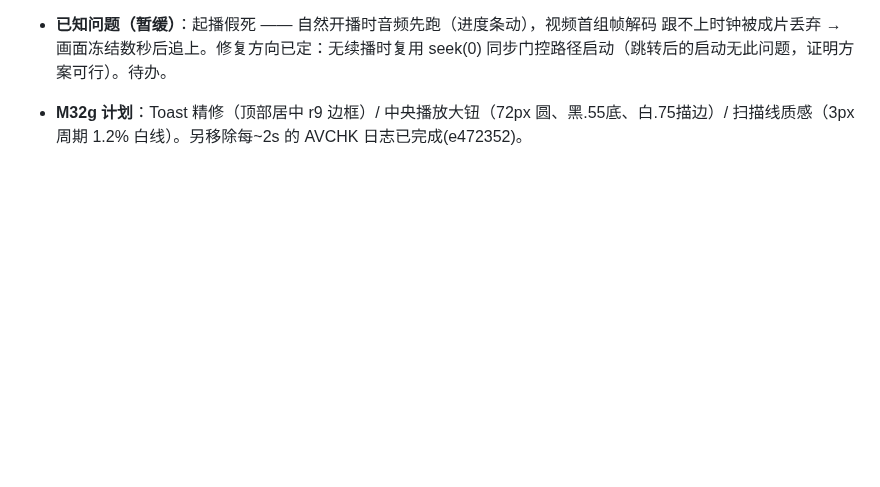
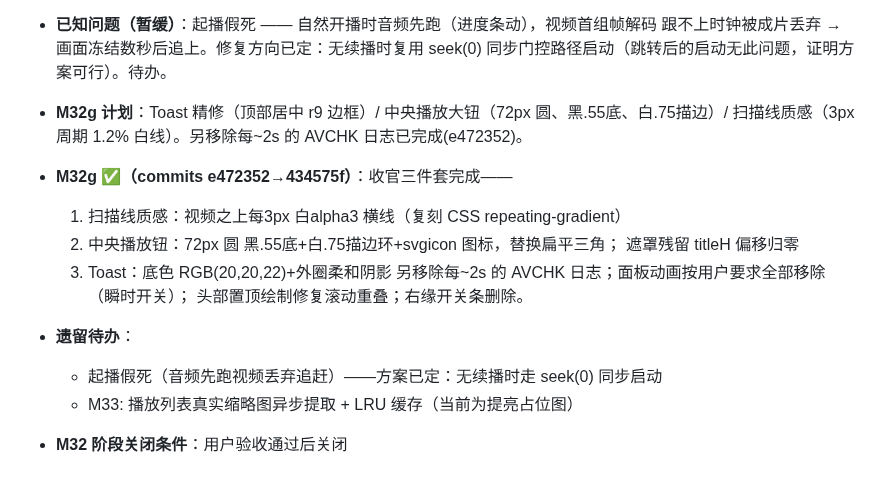
Before and after one commit to liu-li-huan-ying/phantom-video, a Markdown page: docs/DEVELOPMENT_LOG.md, the part around the change. GitHub-like rendering; blank space fills up the shorter version.

Commit message:
docs: M32g 完成记录, M32 验收清单与遗留项归档

```diff
--- a/docs/DEVELOPMENT_LOG.md
+++ b/docs/DEVELOPMENT_LOG.md
@@ -1174,3 +1174,15 @@
   同步门控路径启动（跳转后的启动无此问题，证明方案可行）。待办。
 - **M32g 计划**：Toast 精修（顶部居中 r9 边框）/ 中央播放大钮（72px 圆、黑.55底、白.75描边）/
   扫描线质感（3px 周期 1.2% 白线）。另移除每~2s 的 AVCHK 日志已完成(e472352)。
+
+- **M32g ✅（commits e472352→434575f）**：收官三件套完成——
+  1. 扫描线质感：视频之上每3px 白alpha3 横线（复刻 CSS repeating-gradient）
+  2. 中央播放钮：72px 圆 黑.55底+白.75描边环+svgicon 图标，替换扁平三角；
+     遮罩残留 titleH 偏移归零
+  3. Toast：底色 RGB(20,20,22)+外圈柔和阴影
+  另移除每~2s 的 AVCHK 日志；面板动画按用户要求全部移除（瞬时开关）；
+  头部置顶绘制修复滚动重叠；右缘开关条删除。
+- **遗留待办**：
+  - 起播假死（音频先跑视频丢弃追赶）——方案已定：无续播时走 seek(0) 同步启动
+  - M33: 播放列表真实缩略图异步提取 + LRU 缓存（当前为提亮占位图）
+- **M32 阶段关闭条件**：用户验收通过后关闭
```
